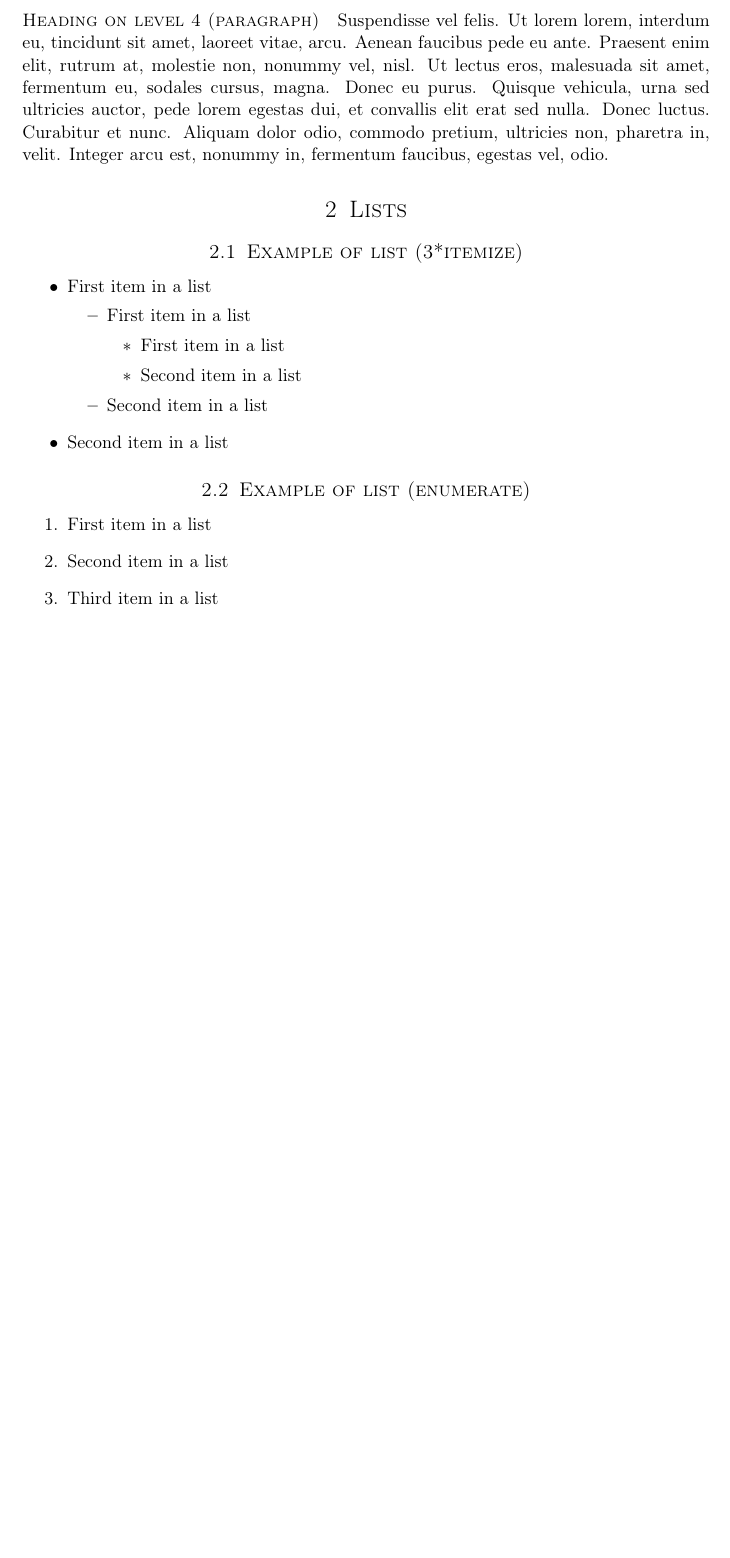
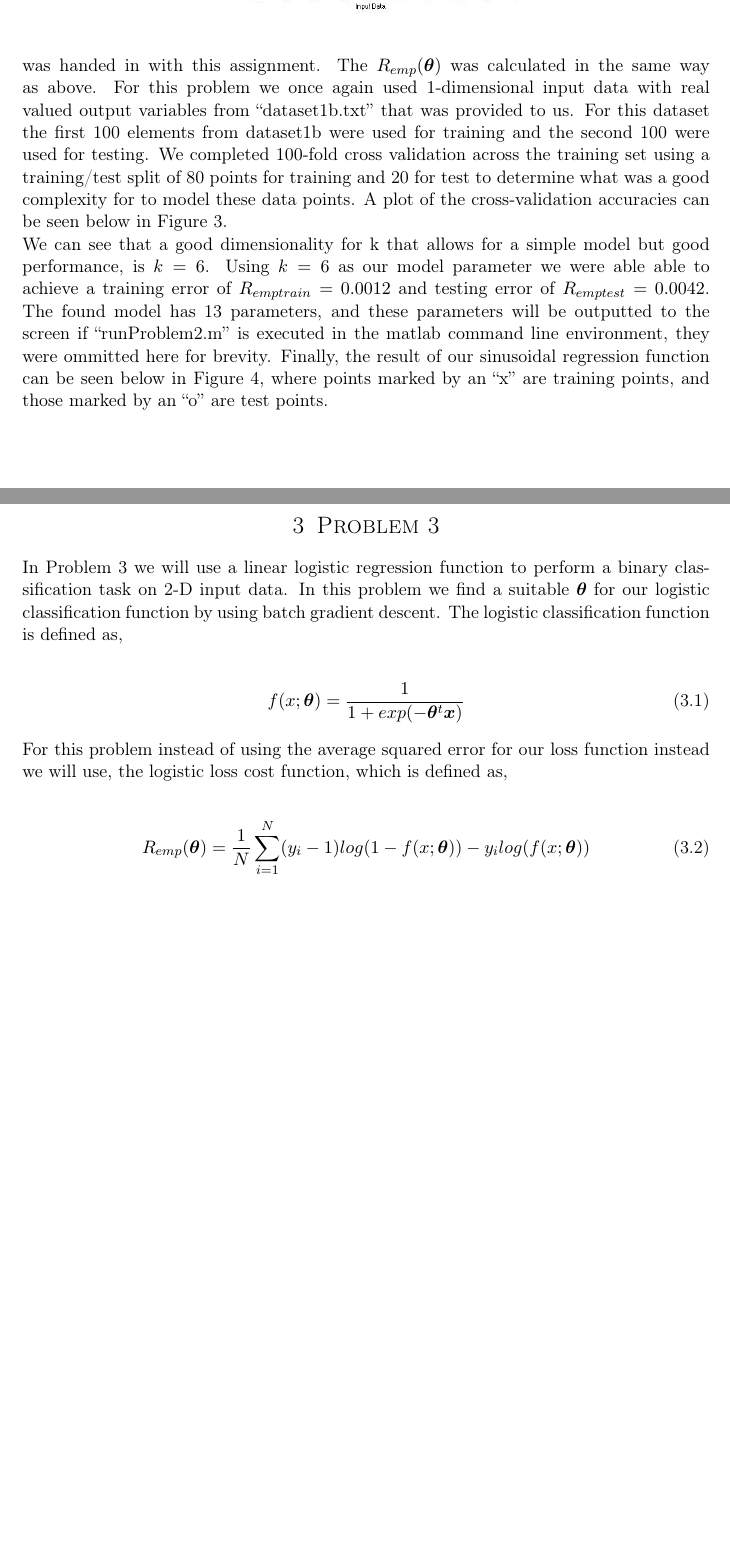
Before and after one commit to jellis505/tripping-hipster, a LaTeX problem sheet (HW1/tex/assignment_3.tex): part of page 3 of 3 before the commit and two parts of pages 3 and 4 of 4 after it, the two joined at a grey line, cut at the place of the change, the shorter picture padded with empty space. Compiled offline with pdfLaTeX.

Commit message:
Finished most of the first two sections of the write-up

```diff
--- a/HW1/tex/assignment_3.tex
+++ b/HW1/tex/assignment_3.tex
@@ -105 +117,7 @@ Using the 3-dimensional model for $f$ we achieve the best polynomial regression
+The calculation of the sinusoidal regression function shown above was completed in the  ``sinusoidalreg.'' program, which was handed in with this assignment.
+The $R_{emp}(\bm{\theta})$ was calculated in the same way as above.
+For this problem we once again used 1-dimensional input data with real valued output variables from ``dataset1b.txt'' that was provided to us.
+For this dataset the first 100 elements from dataset1b were used for training and the second 100 were used for testing.
+We completed 100-fold cross validation across the training set using a training/test split of 80 points for training and 20 for test to determine what was a good complexity for to model these data points.
+A plot of the cross-validation accuracies can be seen below in Figure 3.
 
@@ -107 +128,3 @@ Using the 3-dimensional model for $f$ we achieve the best polynomial regression
 
+We can see that a good dimensionality for k that allows for a simple model but good performance, is $k=6$.  Using $k = 6$ as our model parameter we were able able to achieve a training error of $R_{emptrain} = 0.0012$ and testing error of $R_{emptest} = 0.0042$.  The found model has 13 parameters, and these parameters will be outputted to the screen if ``runProblem2.m'' is executed in the matlab command line environment, they were ommitted here for brevity.
+Finally, the result of our sinusoidal regression function can be seen below in Figure 4, where points marked by an ``x'' are training points, and those marked by an ``o'' are test points.
@@ -109,2 +131,9 @@ Using the 3-dimensional model for $f$ we achieve the best polynomial regression
 
-Lorem ipsum dolor sit amet, consectetuer adipiscing elit.
+\begin{figure}
+\centering
+\includegraphics[scale=0.4]{prob2curve.jpg}
+\end{figure}
+
+\section{Problem 3}
+
+In Problem 3 we will use a linear logistic regression function to perform a binary classification task on 2-D input data.  In this problem we find a suitable $\bm{\theta}$ for our logistic classification function by using batch gradient descent.  The logistic classification function is defined as,
@@ -111 +141,2 @@ Lorem ipsum dolor sit amet, consectetuer adipiscing elit.
 \begin{align}
+f(x;\bm{\theta}) = \frac{1}{1+exp(-\bm{\theta}^t\bm{x})}
@@ -119,45 +144,8 @@ Aenean commodo ligula eget dolor. Aenean massa. Cum sociis natoque penatibus et
 
-%------------------------------------------------
+For this problem instead of using the average squared error for our loss function instead we will use, the logistic loss cost function, which is defined as,
 
-\subsubsection{Heading on level 3 (subsubsection)}
-
-\lipsum[3] % Dummy text
-
-\paragraph{Heading on level 4 (paragraph)}
-
-\lipsum[6] % Dummy text
-
-%----------------------------------------------------------------------------------------
-%	PROBLEM 2
-%----------------------------------------------------------------------------------------
-
-\section{Lists}
-
-%------------------------------------------------
-
-\subsection{Example of list (3*itemize)}
-\begin{itemize}
-	\item First item in a list
-		\begin{itemize}
-		\item First item in a list
-			\begin{itemize}
-			\item First item in a list
-			\item Second item in a list
-			\end{itemize}
-		\item Second item in a list
-		\end{itemize}
-	\item Second item in a list
-\end{itemize}
-
-%------------------------------------------------
-
-\subsection{Example of list (enumerate)}
-\begin{enumerate}
-\item First item in a list
-\item Second item in a list
-\item Third item in a list
-\end{enumerate}
-
-%----------------------------------------------------------------------------------------
+\begin{align}
+R_{emp}(\bm{\theta}) = \frac{1}{N}\sum\limits_{i=1}^N(y_{i}-1)log(1-f(x;\bm{\theta})) - y_{i}log(f(x;\bm{\theta}))
+\end{align}
 
 \end{document}
```
Also changed, not shown: HW1/tex/Prob2_CrossValError.jpg (added), HW1/tex/assignment_3.pdf, HW1/tex/prob2curve.jpg (added), HW1/tex/assignment_3.tex (31 more changed lines), 6 other files.
